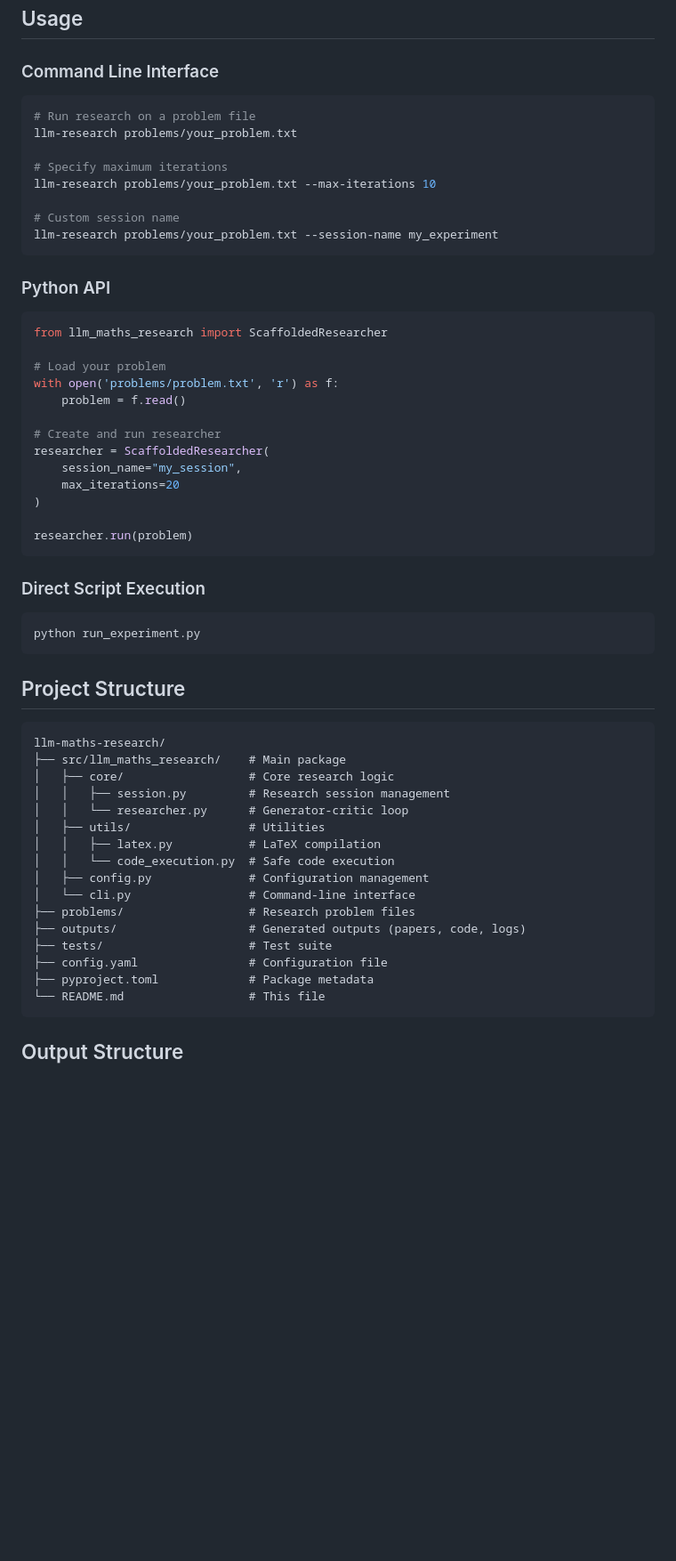
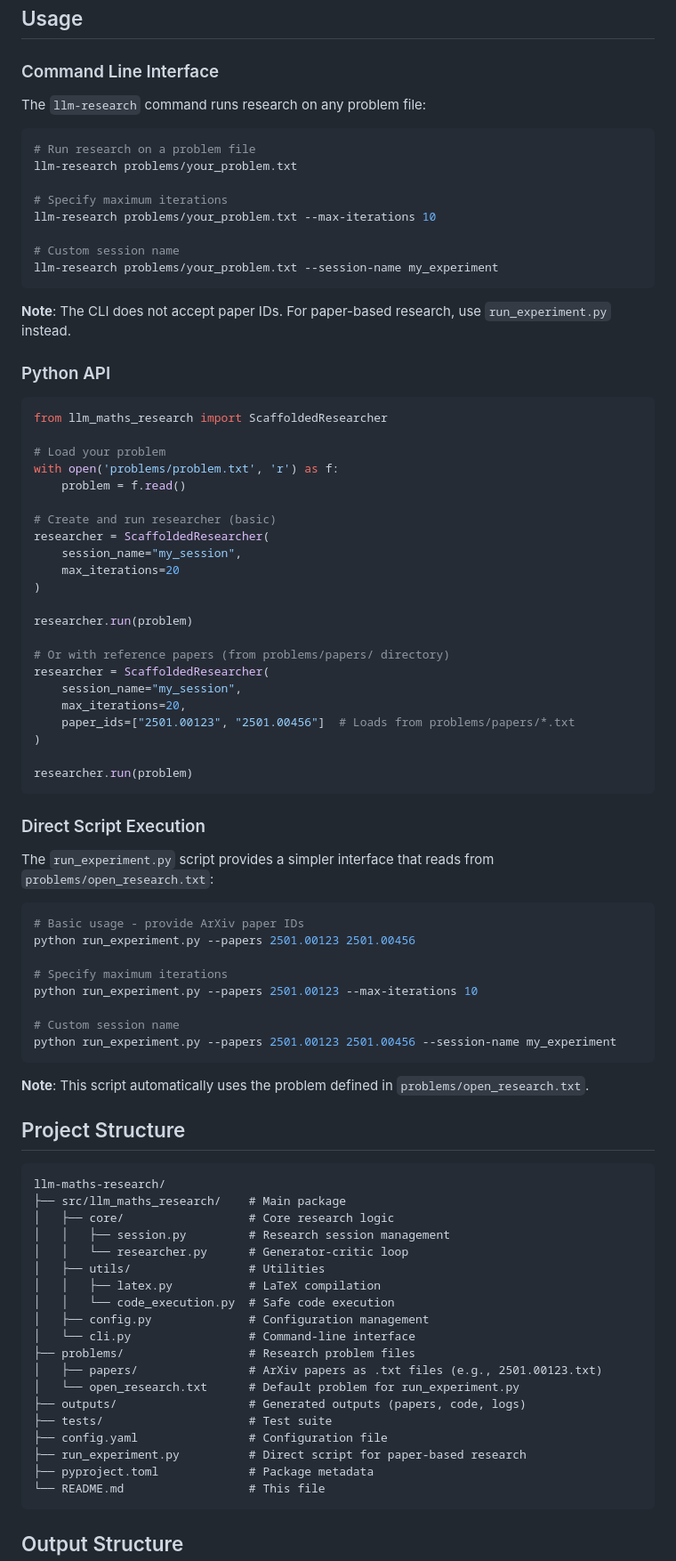
Before and after one commit to AllenGrahamHart/LLMs-mathematics-research, a Markdown page: README.md, the part around one of its changes. Shown at 89% size. Drawn GitHub-style; blank space fills up the shorter version.

Commit message:
Update README to reflect actual usage patterns
- Clarified that CLI doesn't accept paper IDs (only run_experiment.py does)
- Added Python API example showing paper_ids parameter usage
- Documented reference papers feature (problems/papers/ directory)
- Updated project structure to show papers/ directory and run_experiment.py
- Added clear distinction between three usage methods (CLI, Python API, direct script)

🤖 Generated with [Claude Code](https://claude.com/claude-code)

Co-Authored-By: Claude <noreply@anthropic.com>

````diff
--- a/README.md
+++ b/README.md
@@ -59,6 +60,8 @@ ANTHROPIC_API_KEY=your-api-key-here
 
 ### Command Line Interface
 
+The `llm-research` command runs research on any problem file:
+
 ```bash
 # Run research on a problem file
 llm-research problems/your_problem.txt
@@ -70,6 +73,8 @@ llm-research problems/your_problem.txt --max-iterations 10
 llm-research problems/your_problem.txt --session-name my_experiment
 ```
 
+**Note**: The CLI does not accept paper IDs. For paper-based research, use `run_experiment.py` instead.
+
 ### Python API
 
 ```python
@@ -79,10 +84,19 @@ from llm_maths_research import ScaffoldedResearcher
 with open('problems/problem.txt', 'r') as f:
     problem = f.read()
 
-# Create and run researcher
+# Create and run researcher (basic)
 researcher = ScaffoldedResearcher(
     session_name="my_session",
     max_iterations=20
+)
+
+researcher.run(problem)
+
+# Or with reference papers (from problems/papers/ directory)
+researcher = ScaffoldedResearcher(
+    session_name="my_session",
+    max_iterations=20,
+    paper_ids=["2501.00123", "2501.00456"]  # Loads from problems/papers/*.txt
 )
 
 researcher.run(problem)
@@ -90,9 +104,20 @@ researcher.run(problem)
 
 ### Direct Script Execution
 
+The `run_experiment.py` script provides a simpler interface that reads from `problems/open_research.txt`:
+
 ```bash
-python run_experiment.py
+# Basic usage - provide ArXiv paper IDs
+python run_experiment.py --papers 2501.00123 2501.00456
+
+# Specify maximum iterations
+python run_experiment.py --papers 2501.00123 --max-iterations 10
+
+# Custom session name
+python run_experiment.py --papers 2501.00123 2501.00456 --session-name my_experiment
 ```
+
+**Note**: This script automatically uses the problem defined in `problems/open_research.txt`.
 
 ## Project Structure
 
@@ -108,9 +133,12 @@ llm-maths-research/
 │   ├── config.py              # Configuration management
 │   └── cli.py                 # Command-line interface
 ├── problems/                  # Research problem files
+│   ├── papers/                # ArXiv papers as .txt files (e.g., 2501.00123.txt)
+│   └── open_research.txt      # Default problem for run_experiment.py
 ├── outputs/                   # Generated outputs (papers, code, logs)
 ├── tests/                     # Test suite
 ├── config.yaml                # Configuration file
+├── run_experiment.py          # Direct script for paper-based research
 ├── pyproject.toml             # Package metadata
 └── README.md                  # This file
 ```
````
Also changed, not shown: other parts of README.md (+1 -0 lines).
